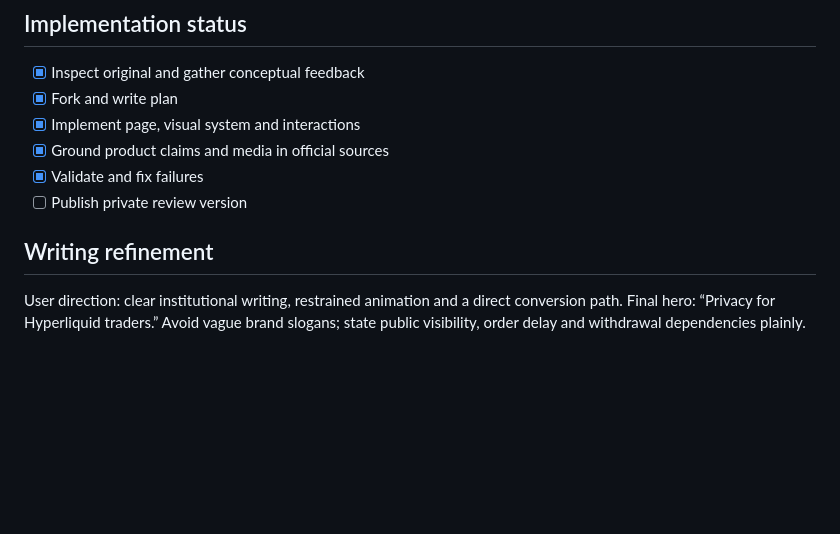
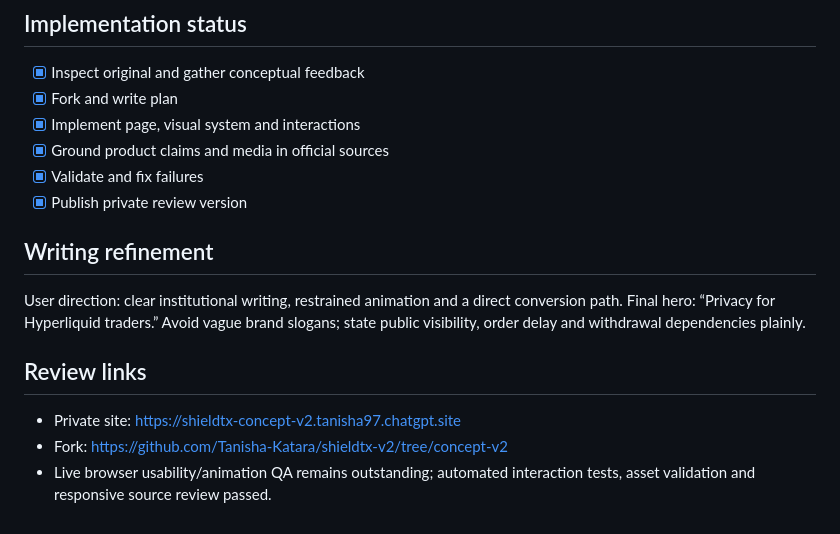
Before and after one commit to Tanisha-Katara/shieldtx-v2, a Markdown page: PLAN.md, the part around the change. Drawn GitHub-style; blank space fills up the shorter version.

Commit message:
Record private review site and validation scope

```diff
--- a/PLAN.md
+++ b/PLAN.md
@@ -40,8 +40,14 @@ Build on Eeshita's architectural identity and the team's conceptual feedback. Pr
 - [x] Implement page, visual system and interactions
 - [x] Ground product claims and media in official sources
 - [x] Validate and fix failures
-- [ ] Publish private review version
+- [x] Publish private review version
 
 ## Writing refinement
 
 User direction: clear institutional writing, restrained animation and a direct conversion path. Final hero: “Privacy for Hyperliquid traders.” Avoid vague brand slogans; state public visibility, order delay and withdrawal dependencies plainly.
+
+## Review links
+
+- Private site: https://shieldtx-concept-v2.tanisha97.chatgpt.site
+- Fork: https://github.com/Tanisha-Katara/shieldtx-v2/tree/concept-v2
+- Live browser usability/animation QA remains outstanding; automated interaction tests, asset validation and responsive source review passed.
```
